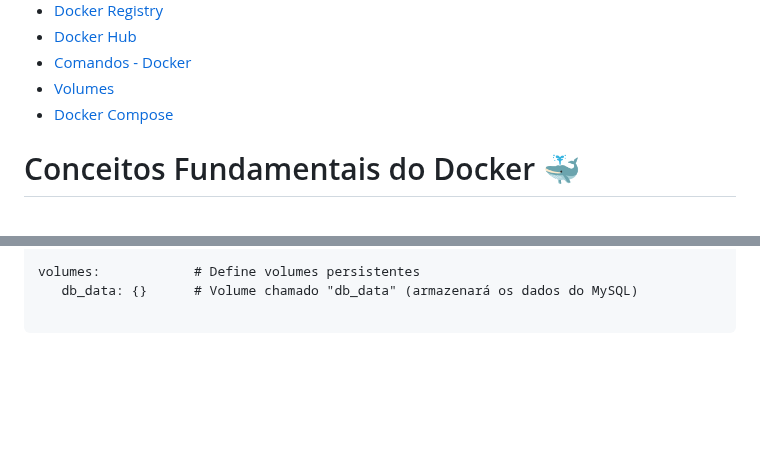
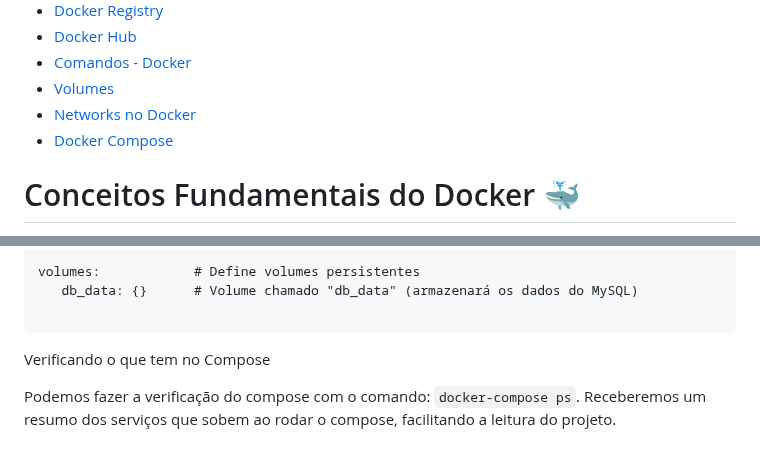
Before and after one commit to Mateus-Alencar/devops-notebook, a Markdown page: Docker/apostila - docker.md, 2 parts joined by grey strips. Rendered like a GitHub page; blank space fills up the shorter version.

````diff
--- a/Docker/apostila - docker.md
+++ b/Docker/apostila - docker.md
@@ -7,6 +7,7 @@
 - [Docker Hub](#docker-hub)
 - [Comandos - Docker](#comandos---docker)
 - [Volumes](#o-que-são-volumes-no-docker)
+- [Networks no Docker](#Networks)
 - [Docker Compose](#docker-compose)
 
 # Conceitos Fundamentais do Docker 🐳
@@ -354,3 +355,7 @@ volumes:            # Define volumes persistentes
    db_data: {}      # Volume chamado "db_data" (armazenará os dados do MySQL)
 
 ```
+
+Verificando o que tem no Compose
+
+Podemos fazer a verificação do compose com o comando: `docker-compose ps`. Receberemos um resumo dos serviços que sobem ao rodar o compose, facilitando a leitura do projeto.
````
